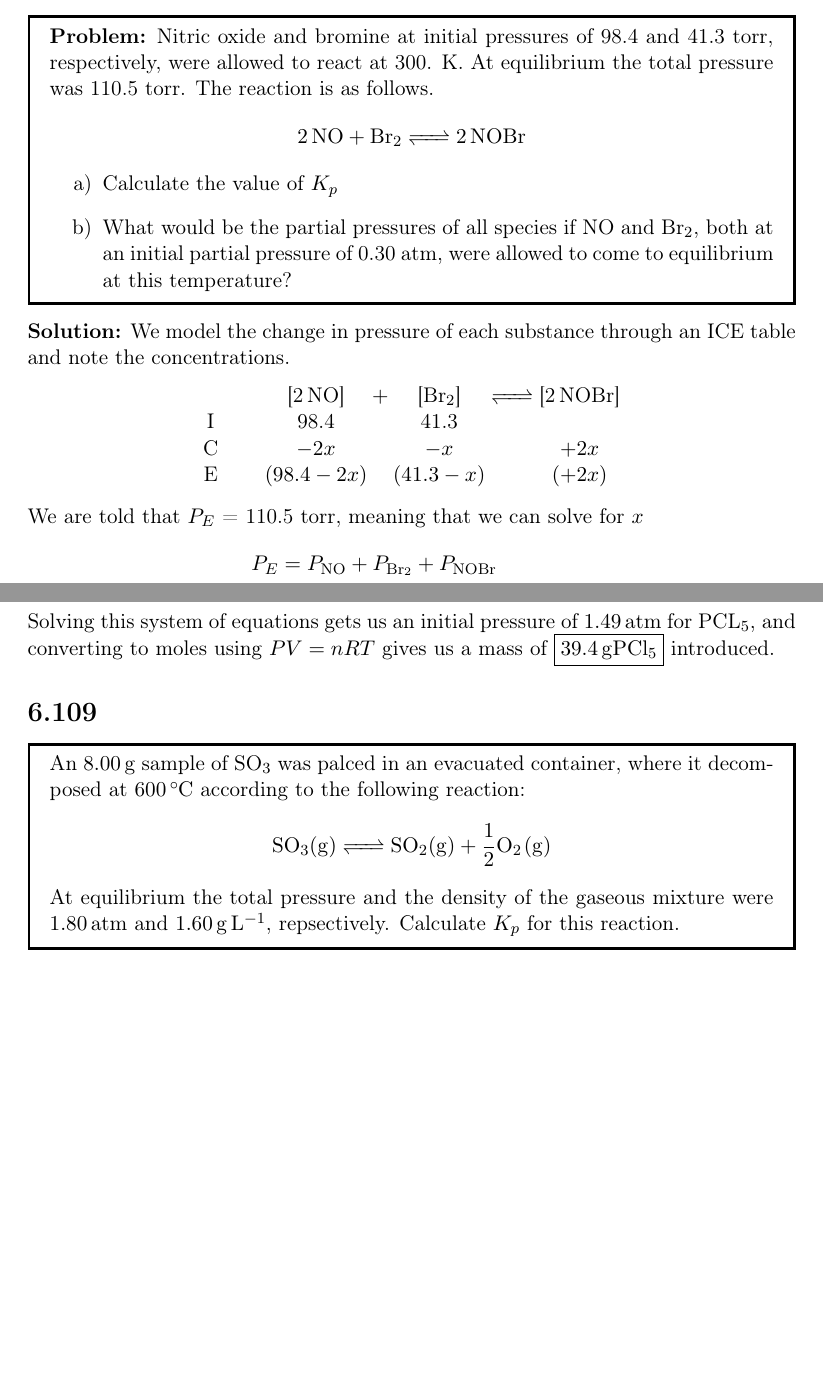
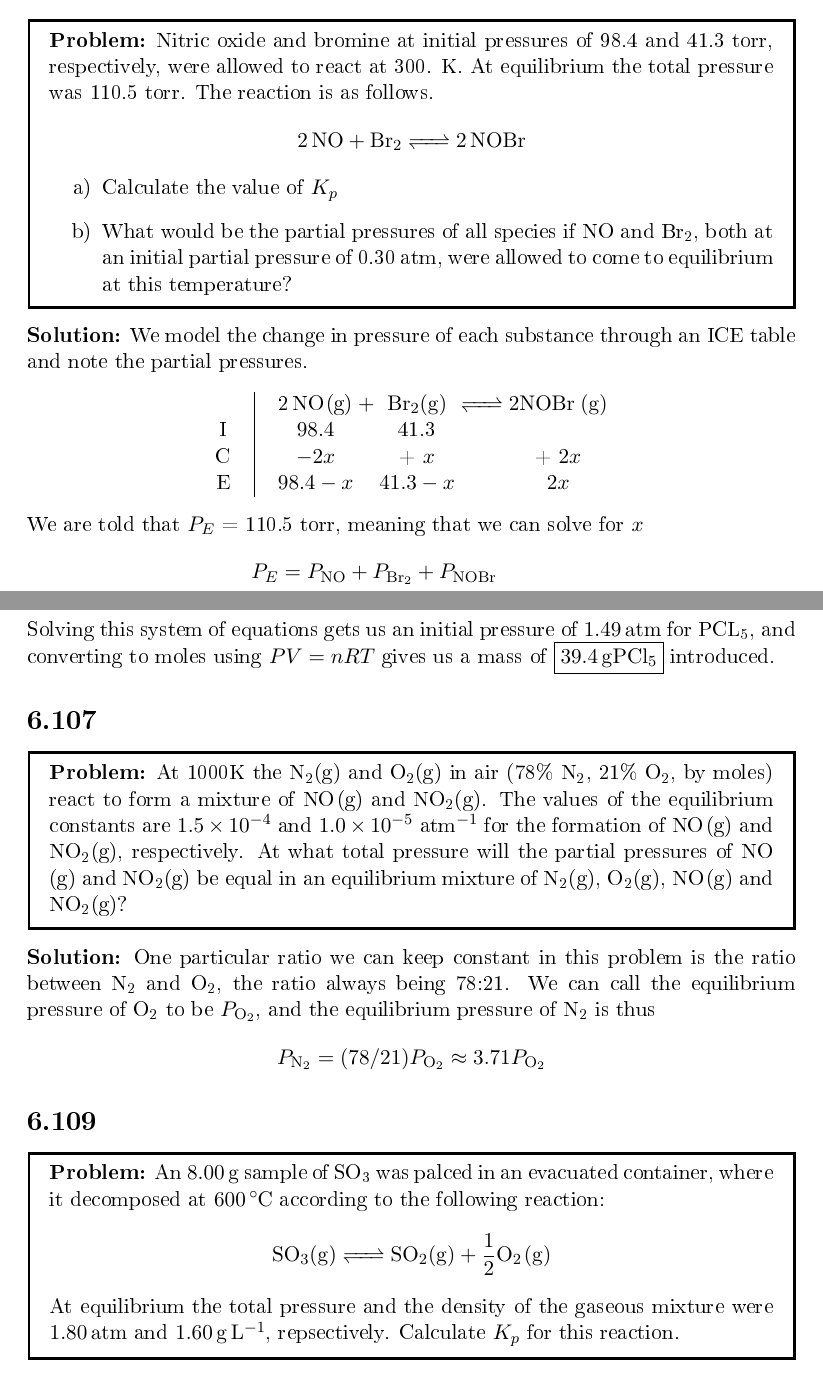
Before and after one commit to vcanumalla/Zumdahl-Challenge-Problems-Solutions, a LaTeX document (Ch.6-Equilibrium/Solutions.tex): two parts of pages 1 and 6 of 7, joined at a grey line, cut so that both start at the same text, the shorter picture padded with empty space. The pictures show the PDF file Ch.6-Equilibrium/Solutions.pdf that the author committed with the source.

Commit message:
Started 6.107

```diff
--- a/Ch.6-Equilibrium/Solutions.tex
+++ b/Ch.6-Equilibrium/Solutions.tex
@@ -65,9 +65,16 @@
             this temperature?
         \end{enumerate}
     \end{problemBox}
-    \textbf{Solution:} We model the change in pressure of each substance through an ICE table and note the concentrations.
+    \textbf{Solution:} We model the change in pressure of each substance through an ICE table and note the partial pressures.
     \begin{center}
-         \icetable{NO}{2}{Br2}{}{NOBr}{2}{98.4}{41.3}{}
+        \begin{tabular}{c|c@{}c@{}c@{}c@{}c}
+
+          &   \ce{2NO(g)}      & $\ce{+}$ & $\ce{Br2(g)}$ & $\ce{<=>}$ & $2\ce{NOBr (g)}$  \\
+
+      I   &        $98.4$       &            &   41.3               &     &                      \\
+      C   &       $- 2x$        &            &   + $x$              &     &  + $2x$     \\
+      E   &       $98.4 - x$    &            &   $41.3 - x$         &     &    $2x$     \\
+        \end{tabular}
     \end{center}
     We are told that $P_{E}$ = 110.5 torr, meaning that we can solve for $x$
     \begin{align*}
@@ -164,7 +171,7 @@
     \newpage
     \section*{6.105}
     \begin{problemBox}
-        at \SI{207}{\celsius}, $K_p$ = \SI{0.267}{\atm} for the reaction
+        \textbf{Problem:} At \SI{207}{\celsius}, $K_p$ = \SI{0.267}{\atm} for the reaction
         $$\ce{PCl5(g) <=> PCl3(g) + Cl2(g)}$$
         \begin{enumerate}[a)]
             \item If \SI{0.100}{\mole} of \ce{PCl5(g)} is placed in an otherwise empty \SI{12.0}{\liter} vessel at \SI{207}{\celsius}, calculate the partial pressures of \ce{PCl5(g)}, \ce{PCl3(g)}, and \ce{Cl2(g)} at equilibrium.
@@ -198,9 +205,17 @@
 \end{align*}
 Solving this system of equations gets us an initial pressure of \SI{1.49}{\atm{}} for \ce{PCL5}, and converting to moles
 using $PV = nRT$ gives us a mass of \boxed{\SI{39.4}{\gram} \ce{PCl5}} introduced.
+\section*{6.107}
+\begin{problemBox}
+  \textbf{Problem:} At 1000K the \ce{N2(g)} and \ce{O2(g)} in air (78\% \ce{N2}, 21\% \ce{O2}, by moles) react to form a mixture of \ce{NO(g)} and \ce{NO2(g)}.
+  The values of the equilibrium constants are $1.5 \times 10^{-4}$ and $1.0 \times 10^{-5}$ atm$^{-1}$ for the formation of \ce{NO(g)} and \ce{NO2(g)}, respectively.
+  At what total pressure will the partial pressures of \ce{NO(g)} and \ce{NO2(g)} be equal in an equilibrium mixture of \ce{N2(g)}, \ce{O2(g)}, \ce{NO(g)} and \ce{NO2(g)}?
+\end{problemBox}
+\textbf{Solution:} One particular ratio we can keep constant in this problem is the ratio between \ce{N2} and \ce{O2}, the ratio always being 78:21. We can call the equilibrium pressure of \ce{O2} to be $\p{O2}$, and the equilibrium pressure of \ce{N2} is thus
+ $$\p{N2} = (78/21)\p{O2} \approx 3.71\p{O2}$$
     \section*{6.109}
     \begin{problemBox}
-      An \SI{8.00}{\gram} sample of \ce{SO3} was palced in an evacuated container, where it decomposed at \SI{600}{\celsius} according to the following reaction:
+      \textbf{Problem:} An \SI{8.00}{\gram} sample of \ce{SO3} was palced in an evacuated container, where it decomposed at \SI{600}{\celsius} according to the following reaction:
       $$\ce{SO3(g) <=> SO2(g) + \frac{1}{2}O2(g)}$$
       At equilibrium the total pressure and the density of the gaseous mixture were \SI{1.80}{\atm} and \SI{1.60}{\gram\per\liter}, repsectively. Calculate $K_p$ for this reaction.
     \end{problemBox}
```
Also changed, not shown: Ch.6-Equilibrium/Solutions.pdf, Ch.7-Acids and Bases/Solutions.pdf, Ch.6-Equilibrium/Solutions.tex (2 more changed lines).
